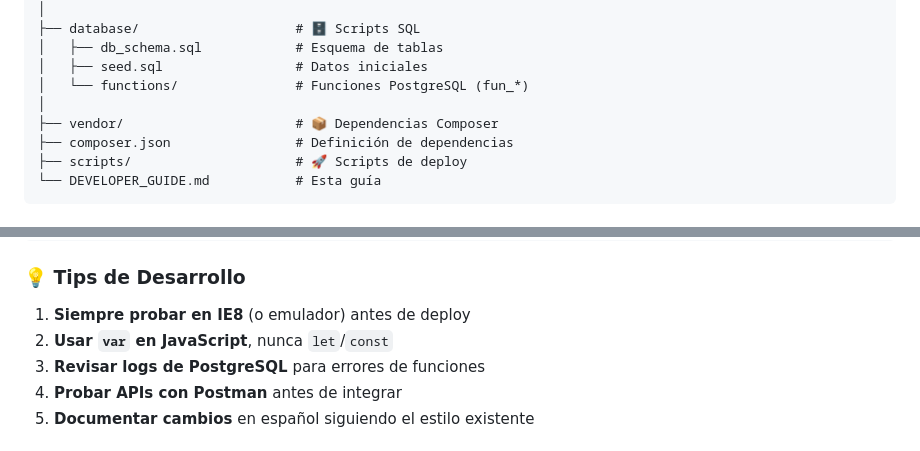
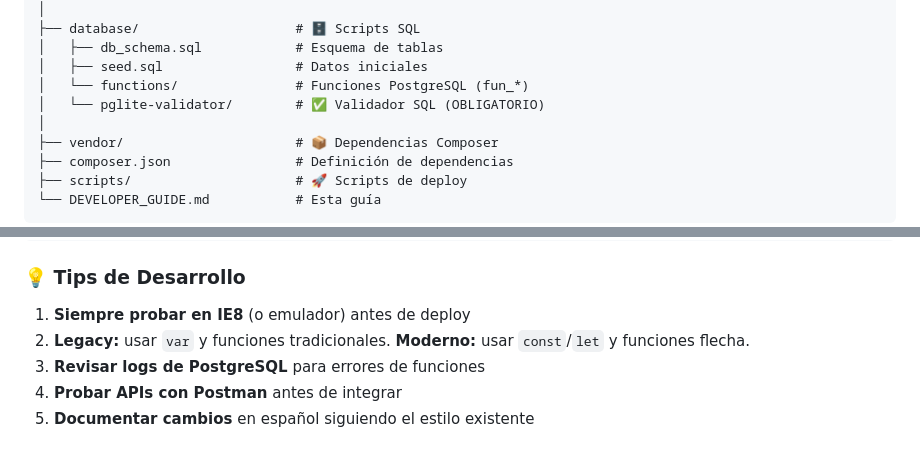
Before and after one commit to StiverJ2/Dedumsoft, a Markdown page: DEVELOPER_GUIDE.md, 2 parts joined by grey strips. Drawn GitHub-style.

```diff
--- a/DEVELOPER_GUIDE.md
+++ b/DEVELOPER_GUIDE.md
@@ -76,6 +76,7 @@ Dedumsoft/
 │   ├── db_schema.sql            # Esquema de tablas
 │   ├── seed.sql                 # Datos iniciales
 │   └── functions/               # Funciones PostgreSQL (fun_*)
+│   └── pglite-validator/        # ✅ Validador SQL (OBLIGATORIO)
 │
 ├── vendor/                      # 📦 Dependencias Composer
 ├── composer.json                # Definición de dependencias
@@ -952,7 +967,7 @@ Solución: Usar la IP/host real accesible por el cliente (ej: http://192.168.64.
 ### 💡 Tips de Desarrollo
 
 1. **Siempre probar en IE8** (o emulador) antes de deploy
-2. **Usar `var` en JavaScript**, nunca `let`/`const`
+2. **Legacy:** usar `var` y funciones tradicionales. **Moderno:** usar `const`/`let` y funciones flecha.
 3. **Revisar logs de PostgreSQL** para errores de funciones
 4. **Probar APIs con Postman** antes de integrar
 5. **Documentar cambios** en español siguiendo el estilo existente
```
Also changed, not shown: other parts of DEVELOPER_GUIDE.md (+40 -26 lines).
